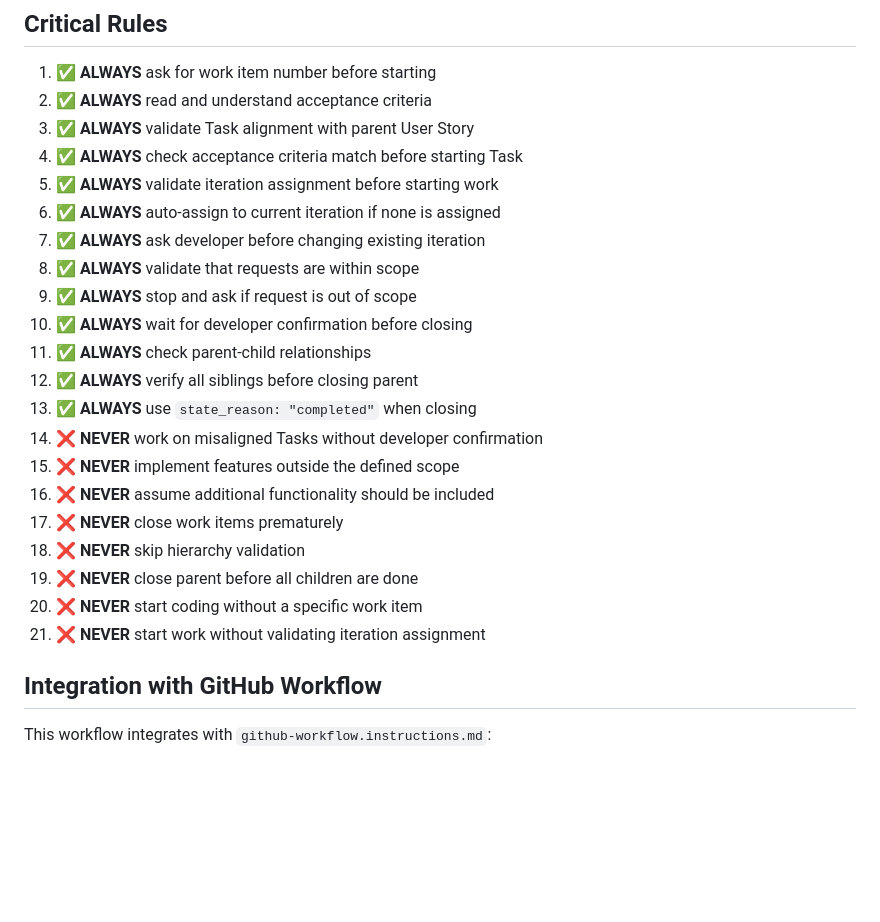
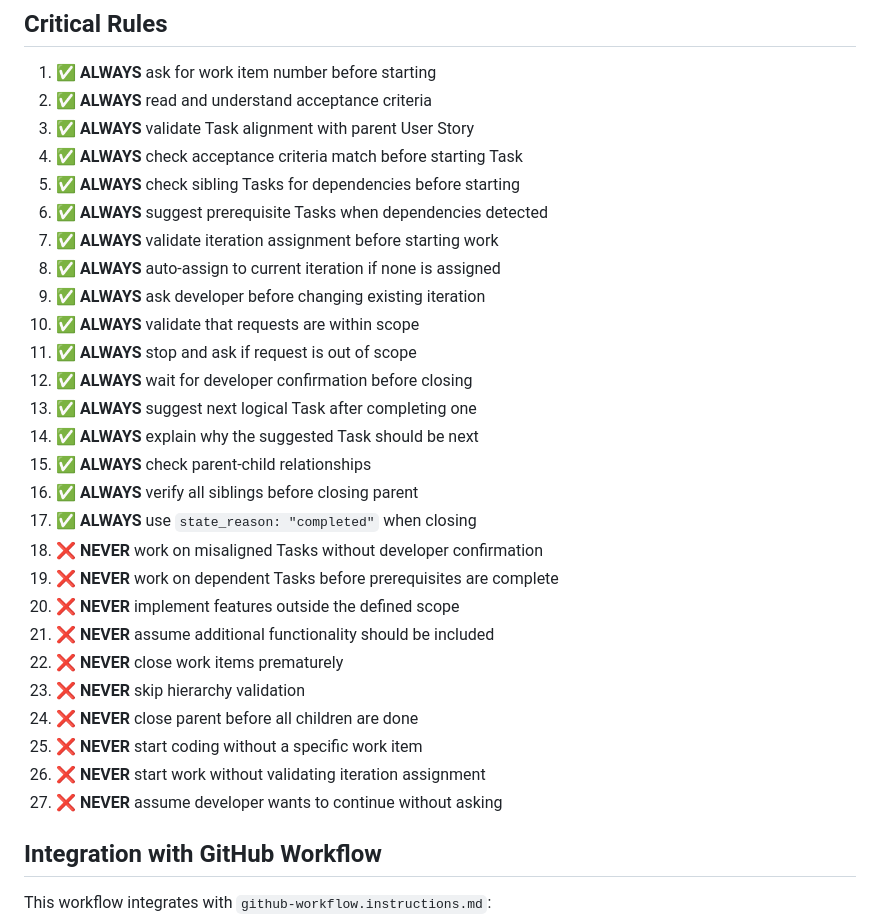
Before and after one commit to EloboAI/crazytrip, a Markdown page: .github/instructions/development-workflow.instructions.md, the part around the change. Rendered like a GitHub page; blank space fills up the shorter version.

Commit message:
feat: Enhance Task management by adding sibling Task dependency checks and suggesting next logical Tasks

```diff
--- a/.github/instructions/development-workflow.instructions.md
+++ b/.github/instructions/development-workflow.instructions.md
@@ -886,23 +886,29 @@ After completing work:
 2. ✅ **ALWAYS** read and understand acceptance criteria
 3. ✅ **ALWAYS** validate Task alignment with parent User Story
 4. ✅ **ALWAYS** check acceptance criteria match before starting Task
-5. ✅ **ALWAYS** validate iteration assignment before starting work
-6. ✅ **ALWAYS** auto-assign to current iteration if none is assigned
-7. ✅ **ALWAYS** ask developer before changing existing iteration
-8. ✅ **ALWAYS** validate that requests are within scope
-9. ✅ **ALWAYS** stop and ask if request is out of scope
-10. ✅ **ALWAYS** wait for developer confirmation before closing
-11. ✅ **ALWAYS** check parent-child relationships
-12. ✅ **ALWAYS** verify all siblings before closing parent
-13. ✅ **ALWAYS** use `state_reason: "completed"` when closing
-14. ❌ **NEVER** work on misaligned Tasks without developer confirmation
-15. ❌ **NEVER** implement features outside the defined scope
-16. ❌ **NEVER** assume additional functionality should be included
-17. ❌ **NEVER** close work items prematurely
-18. ❌ **NEVER** skip hierarchy validation
-19. ❌ **NEVER** close parent before all children are done
-20. ❌ **NEVER** start coding without a specific work item
-21. ❌ **NEVER** start work without validating iteration assignment
+5. ✅ **ALWAYS** check sibling Tasks for dependencies before starting
+6. ✅ **ALWAYS** suggest prerequisite Tasks when dependencies detected
+7. ✅ **ALWAYS** validate iteration assignment before starting work
+8. ✅ **ALWAYS** auto-assign to current iteration if none is assigned
+9. ✅ **ALWAYS** ask developer before changing existing iteration
+10. ✅ **ALWAYS** validate that requests are within scope
+11. ✅ **ALWAYS** stop and ask if request is out of scope
+12. ✅ **ALWAYS** wait for developer confirmation before closing
+13. ✅ **ALWAYS** suggest next logical Task after completing one
+14. ✅ **ALWAYS** explain why the suggested Task should be next
+15. ✅ **ALWAYS** check parent-child relationships
+16. ✅ **ALWAYS** verify all siblings before closing parent
+17. ✅ **ALWAYS** use `state_reason: "completed"` when closing
+18. ❌ **NEVER** work on misaligned Tasks without developer confirmation
+19. ❌ **NEVER** work on dependent Tasks before prerequisites are complete
+20. ❌ **NEVER** implement features outside the defined scope
+21. ❌ **NEVER** assume additional functionality should be included
+22. ❌ **NEVER** close work items prematurely
+23. ❌ **NEVER** skip hierarchy validation
+24. ❌ **NEVER** close parent before all children are done
+25. ❌ **NEVER** start coding without a specific work item
+26. ❌ **NEVER** start work without validating iteration assignment
+27. ❌ **NEVER** assume developer wants to continue without asking
 
 ## Integration with GitHub Workflow
 
```
